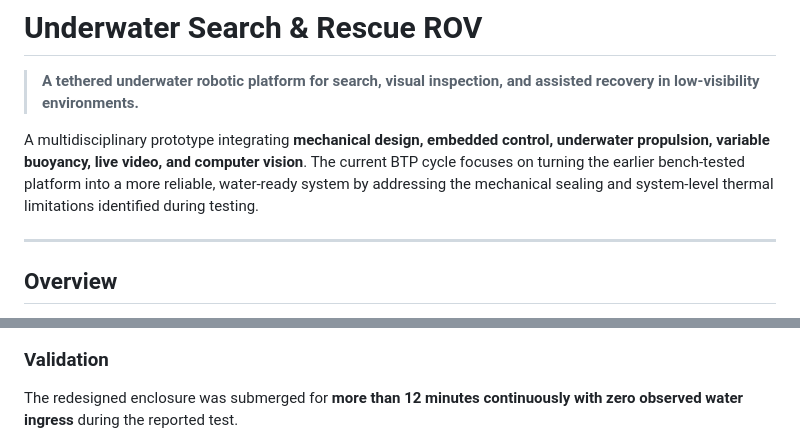
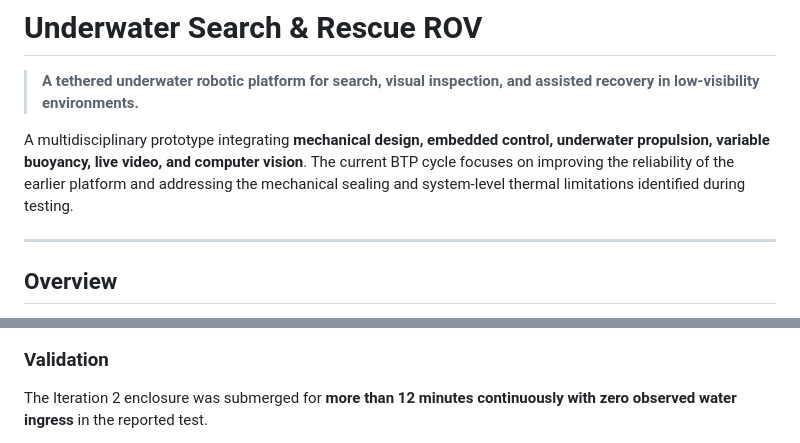
Before and after one commit to poornareddy396/Underwater_ROV, a Markdown page: README.md, 2 parts joined by grey strips. GitHub-like rendering.

```diff
--- a/README.md
+++ b/README.md
@@ -2,7 +2,7 @@
 
 > **A tethered underwater robotic platform for search, visual inspection, and assisted recovery in low-visibility environments.**
 
-A multidisciplinary prototype integrating **mechanical design, embedded control, underwater propulsion, variable buoyancy, live video, and computer vision**. The current BTP cycle focuses on turning the earlier bench-tested platform into a more reliable, water-ready system by addressing the mechanical sealing and system-level thermal limitations identified during testing.
+A multidisciplinary prototype integrating **mechanical design, embedded control, underwater propulsion, variable buoyancy, live video, and computer vision**. The current BTP cycle focuses on improving the reliability of the earlier platform and addressing the mechanical sealing and system-level thermal limitations identified during testing.
 
 ---
 
@@ -105,5 +91,5 @@ The design creates a distributed axial clamping force instead of depending on th
 
 ### Validation
 
-The redesigned enclosure was submerged for **more than 12 minutes continuously with zero observed water ingress** during the reported test.
+The Iteration 2 enclosure was submerged for **more than 12 minutes continuously with zero observed water ingress** in the reported test.
 
```
Also changed, not shown: other parts of README.md (+41 -58 lines).
